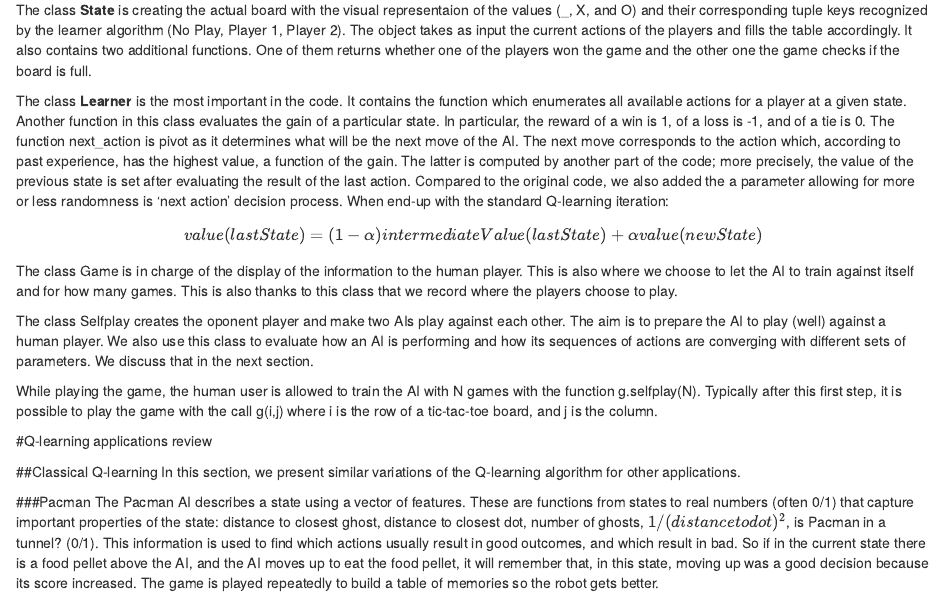
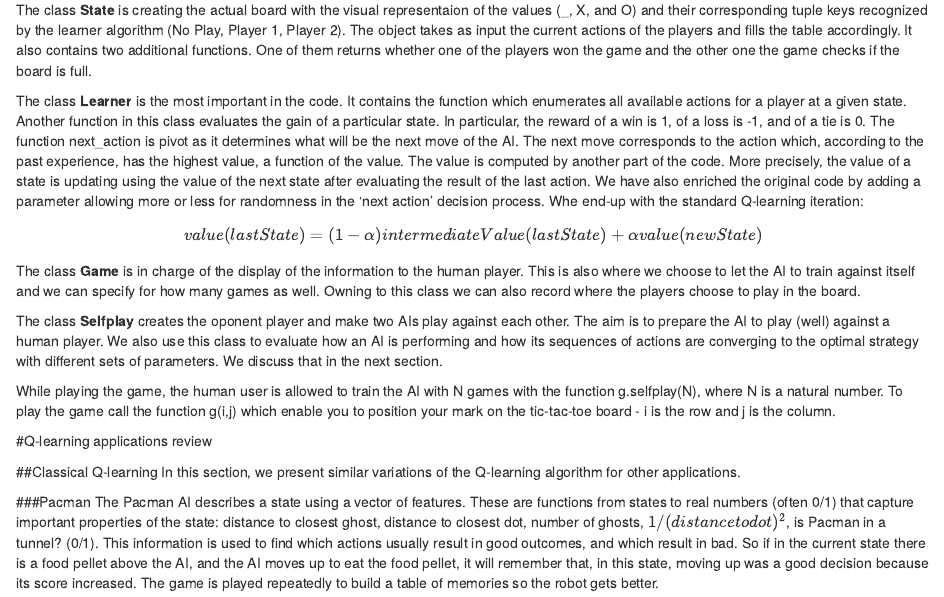
Before and after one commit to FelixGSE/14D006-Stochastic-Models-and-Optimization, an R Markdown document (QLearningApplications.Rmd): the page in a window 1100 px wide, from 140 px down. Rendered offline with R 4.5, knitr and Pandoc, with nearby package versions.

Commit message:
Update QLearningApplications.Rmd

```diff
--- a/QLearningApplications.Rmd
+++ b/QLearningApplications.Rmd
@@ -5,14 +5,14 @@ The general structure of the code is organized around classes. They are Python s
 
 The class **State** is creating the actual board with the visual representaion of the values (_, X, and O) and their corresponding tuple keys recognized by the learner algorithm (No Play, Player 1, Player 2). The object takes as input the current actions of the players and fills the table accordingly. It also contains two additional functions. One of them returns whether one of the players won the game and the other one the game checks if the board is full.
 
-The class **Learner** is the most important in the code. It contains the function which enumerates all available actions for a player at a given state. Another function in this class evaluates the gain of a particular state. In particular, the reward of a win is 1, of a loss is -1, and of a tie is 0. The function next_action is pivot as it determines what will be the next move of the AI. The next move corresponds to the action which, according to past experience, has the highest value, a function of the gain. The latter is computed by another part of the code; more precisely, the value of the previous state is set after evaluating the result of the last action. Compared to the original code, we also added the a parameter allowing for more or less randomness is 'next action' decision process. When end-up with the standard Q-learning iteration:
+The class **Learner** is the most important in the code. It contains the function which enumerates all available actions for a player at a given state. Another function in this class evaluates the gain of a particular state. In particular, the reward of a win is 1, of a loss is -1, and of a tie is 0. The function next_action is pivot as it determines what will be the next move of the AI. The next move corresponds to the action which, according to the past experience, has the highest value, a function of the value. The value is computed by another part of the code. More precisely, the value of a state is updating using the value of the next state after evaluating the result of the last action. We have also enriched the original code by adding a parameter allowing more or less for randomness in the 'next action' decision process. Whe end-up with the standard Q-learning iteration:
 $$value(lastState) = (1-\alpha)intermediateValue(lastState) + \alpha value(newState)$$
 
-The class Game is in charge of the display of the information to the human player. This is also where we choose to let the AI to train against itself and for how many games. This is also thanks to this class that we record where the players choose to play.
+The class **Game** is in charge of the display of the information to the human player. This is also where we choose to let the AI to train against itself and we can specify for how many games as well. Owning to this class we can also record where the players choose to play in the board.
 
-The class Selfplay creates the oponent player and make two AIs play against each other. The aim is to prepare the AI to play (well) against a human player. We also use this class to evaluate how an AI is performing and how its sequences of actions are converging with different sets of parameters. We discuss that in the next section.
+The class **Selfplay** creates the oponent player and make two AIs play against each other. The aim is to prepare the AI to play (well) against a human player. We also use this class to evaluate how an AI is performing and how its sequences of actions are converging to the optimal strategy with different sets of parameters. We discuss that in the next section.
 
-While playing the game, the human user is allowed to train the AI with N games with the function g.selfplay(N). Typically after this first step, it is possible to play the game with the call g(i,j) where i is the row of a tic-tac-toe board, and j is the column.
+While playing the game, the human user is allowed to train the AI with N games with the function g.selfplay(N), where N is a natural number. To play the game call the function g(i,j) which enable you to position your mark on the tic-tac-toe board - i is the row and j is the column.
 
 #Q-learning applications review
 
```
